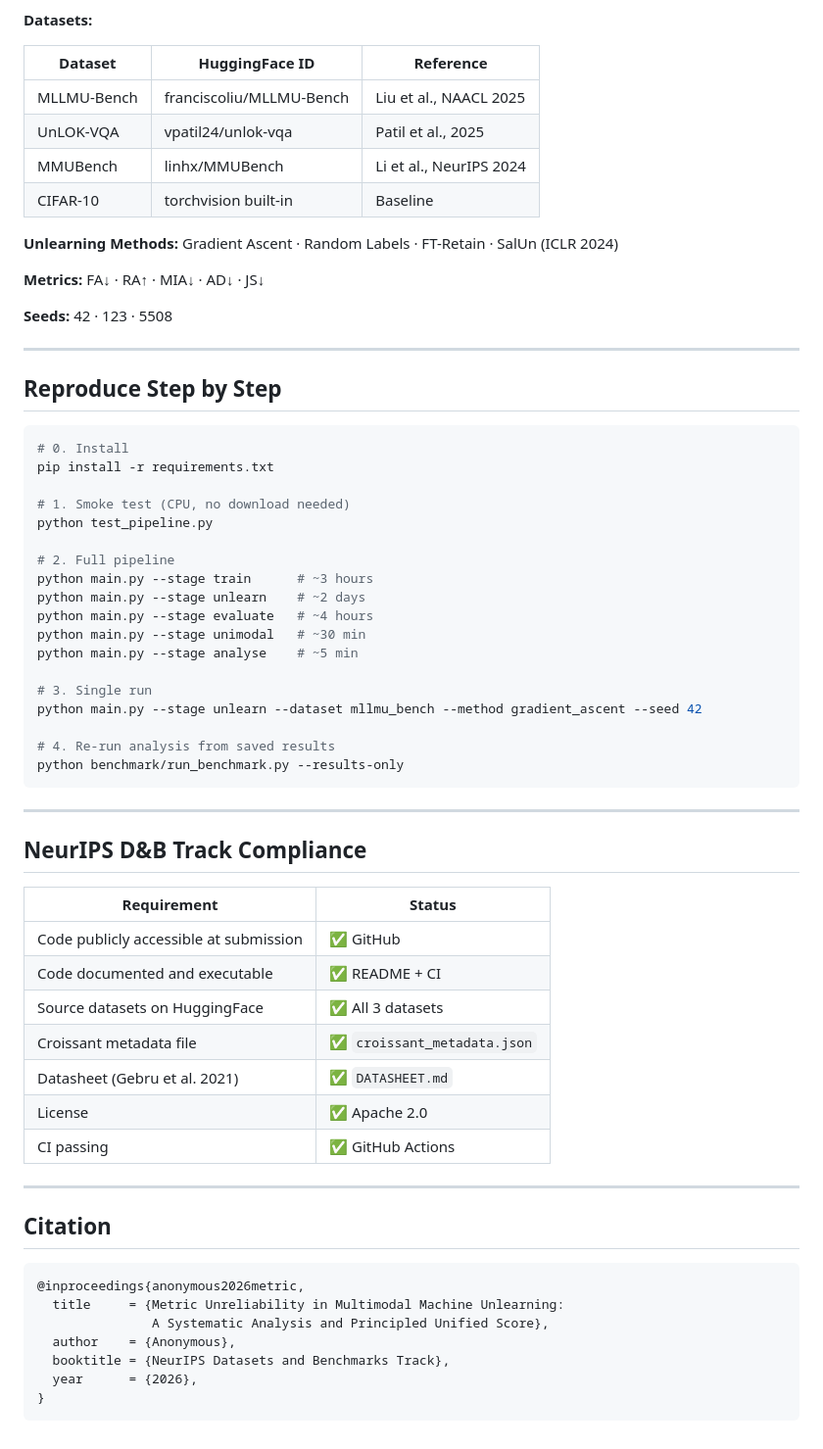
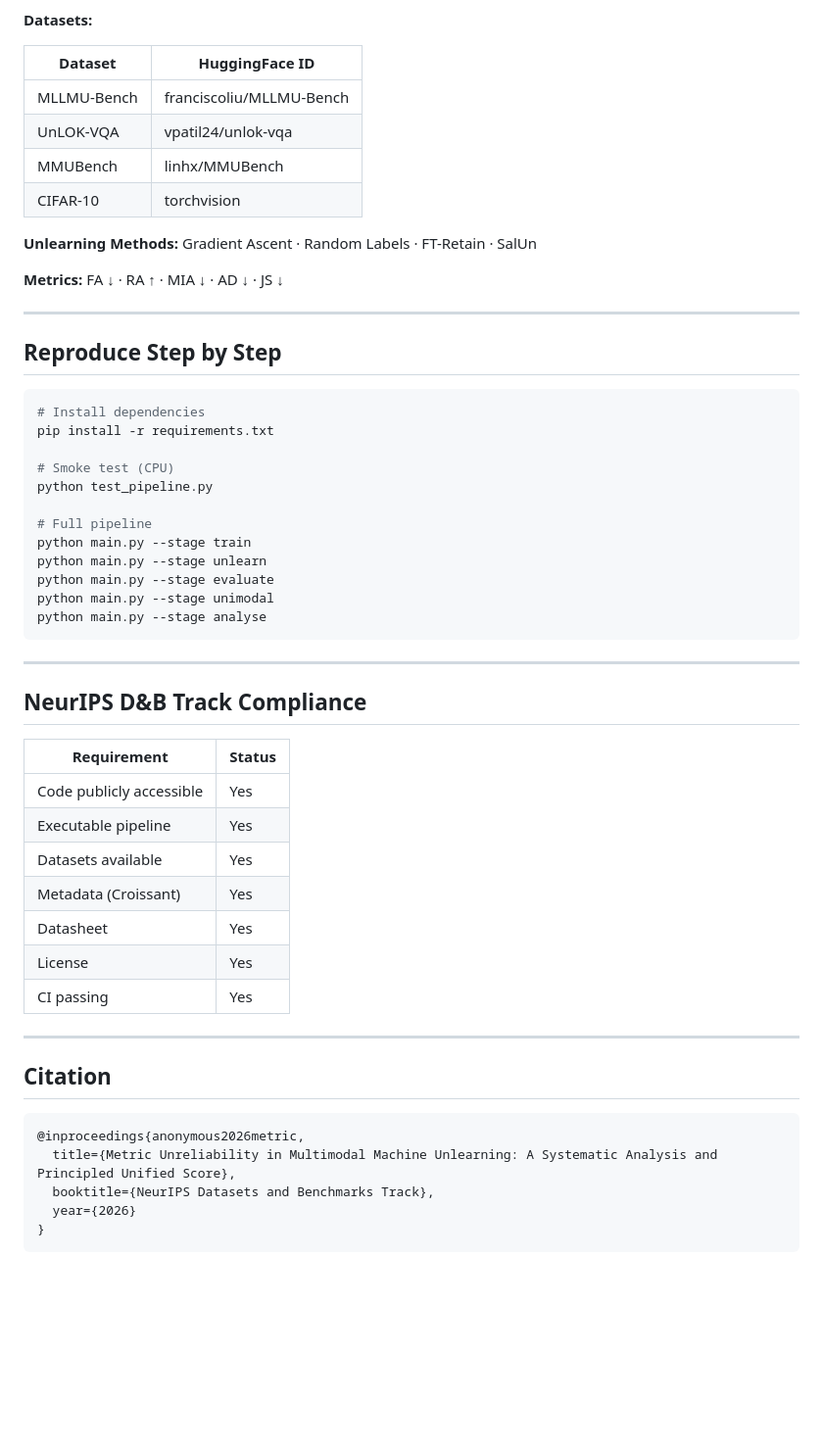
Before and after one commit to neurips26/UnifiedUnl, a Markdown page: README.md, the part around one of its changes. Shown at 98% size. Drawn GitHub-style; blank space fills up the shorter version.

````diff
--- a/README.md
+++ b/README.md
@@ -87,57 +81,51 @@ multimodal-unlearning-eval/
 
 **Datasets:**
 
-| Dataset | HuggingFace ID | Reference |
-|---------|----------------|-----------|
-| MLLMU-Bench | franciscoliu/MLLMU-Bench | Liu et al., NAACL 2025 |
-| UnLOK-VQA | vpatil24/unlok-vqa | Patil et al., 2025 |
-| MMUBench | linhx/MMUBench | Li et al., NeurIPS 2024 |
-| CIFAR-10 | torchvision built-in | Baseline |
+| Dataset     | HuggingFace ID           |
+| ----------- | ------------------------ |
+| MLLMU-Bench | franciscoliu/MLLMU-Bench |
+| UnLOK-VQA   | vpatil24/unlok-vqa       |
+| MMUBench    | linhx/MMUBench           |
+| CIFAR-10    | torchvision              |
 
-**Unlearning Methods:** Gradient Ascent · Random Labels · FT-Retain · SalUn (ICLR 2024)
+**Unlearning Methods:**
+Gradient Ascent · Random Labels · FT-Retain · SalUn
 
-**Metrics:** FA↓ · RA↑ · MIA↓ · AD↓ · JS↓
-
-**Seeds:** 42 · 123 · 5508
+**Metrics:**
+FA ↓ · RA ↑ · MIA ↓ · AD ↓ · JS ↓
 
 ---
 
 ## Reproduce Step by Step
 
 ```bash
-# 0. Install
+# Install dependencies
 pip install -r requirements.txt
 
-# 1. Smoke test (CPU, no download needed)
+# Smoke test (CPU)
 python test_pipeline.py
 
-# 2. Full pipeline
-python main.py --stage train      # ~3 hours
-python main.py --stage unlearn    # ~2 days
-python main.py --stage evaluate   # ~4 hours
-python main.py --stage unimodal   # ~30 min
-python main.py --stage analyse    # ~5 min
-
-# 3. Single run
-python main.py --stage unlearn --dataset mllmu_bench --method gradient_ascent --seed 42
-
-# 4. Re-run analysis from saved results
-python benchmark/run_benchmark.py --results-only
+# Full pipeline
+python main.py --stage train
+python main.py --stage unlearn
+python main.py --stage evaluate
+python main.py --stage unimodal
+python main.py --stage analyse
 ```
 
 ---
 
 ## NeurIPS D&B Track Compliance
 
-| Requirement | Status |
-|-------------|--------|
-| Code publicly accessible at submission | ✅ GitHub |
-| Code documented and executable | ✅ README + CI |
-| Source datasets on HuggingFace | ✅ All 3 datasets |
-| Croissant metadata file | ✅ `croissant_metadata.json` |
-| Datasheet (Gebru et al. 2021) | ✅ `DATASHEET.md` |
-| License | ✅ Apache 2.0 |
-| CI passing | ✅ GitHub Actions |
+| Requirement              | Status |
+| ------------------------ | ------ |
+| Code publicly accessible | Yes    |
+| Executable pipeline      | Yes    |
+| Datasets available       | Yes    |
+| Metadata (Croissant)     | Yes    |
+| Datasheet                | Yes    |
+| License                  | Yes    |
+| CI passing               | Yes    |
 
 ---
 
@@ -145,10 +133,8 @@ python benchmark/run_benchmark.py --results-only
 
 ```bibtex
 @inproceedings{anonymous2026metric,
-  title     = {Metric Unreliability in Multimodal Machine Unlearning:
-               A Systematic Analysis and Principled Unified Score},
-  author    = {Anonymous},
-  booktitle = {NeurIPS Datasets and Benchmarks Track},
-  year      = {2026},
+  title={Metric Unreliability in Multimodal Machine Unlearning: A Systematic Analysis and Principled Unified Score},
+  booktitle={NeurIPS Datasets and Benchmarks Track},
+  year={2026}
 }
 ```
````
Also changed, not shown: other parts of README.md (+29 -35 lines).
